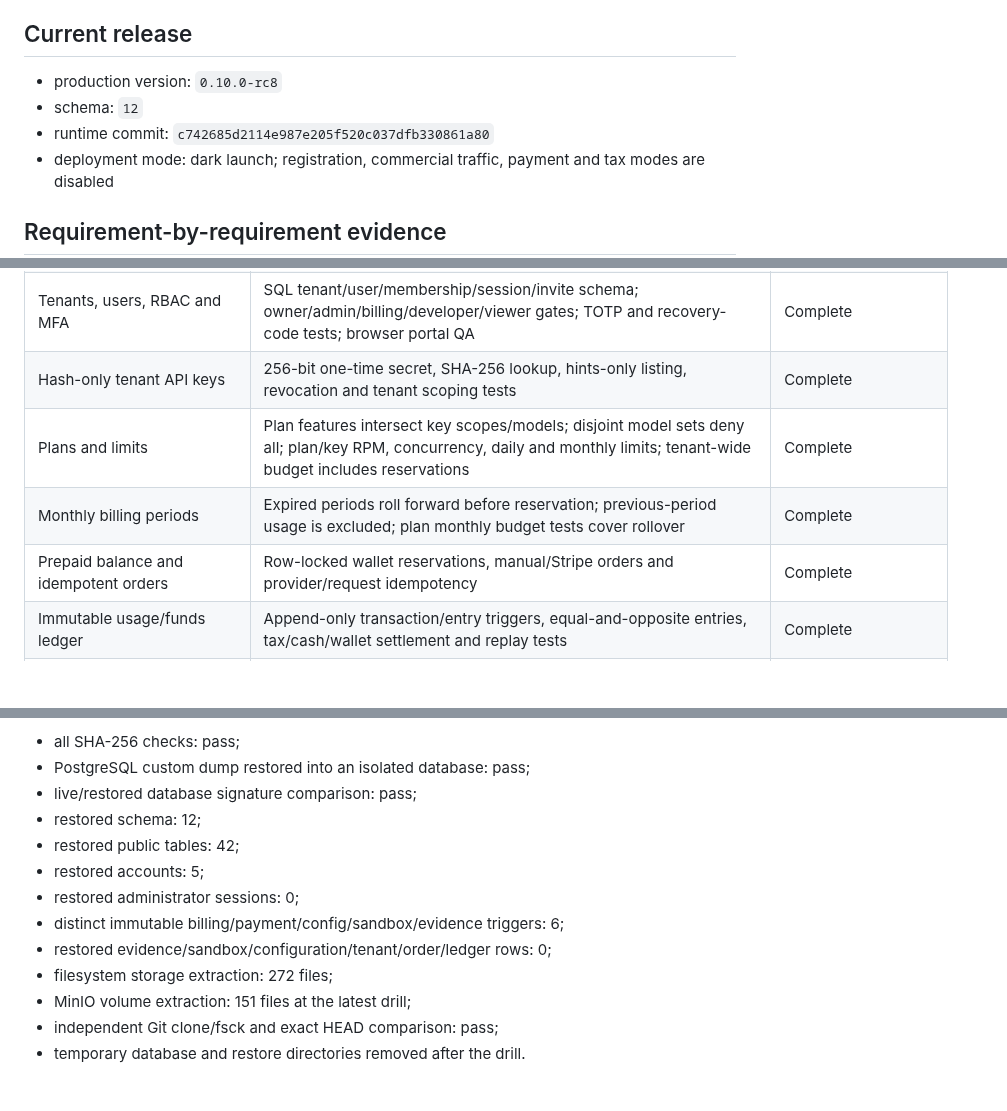
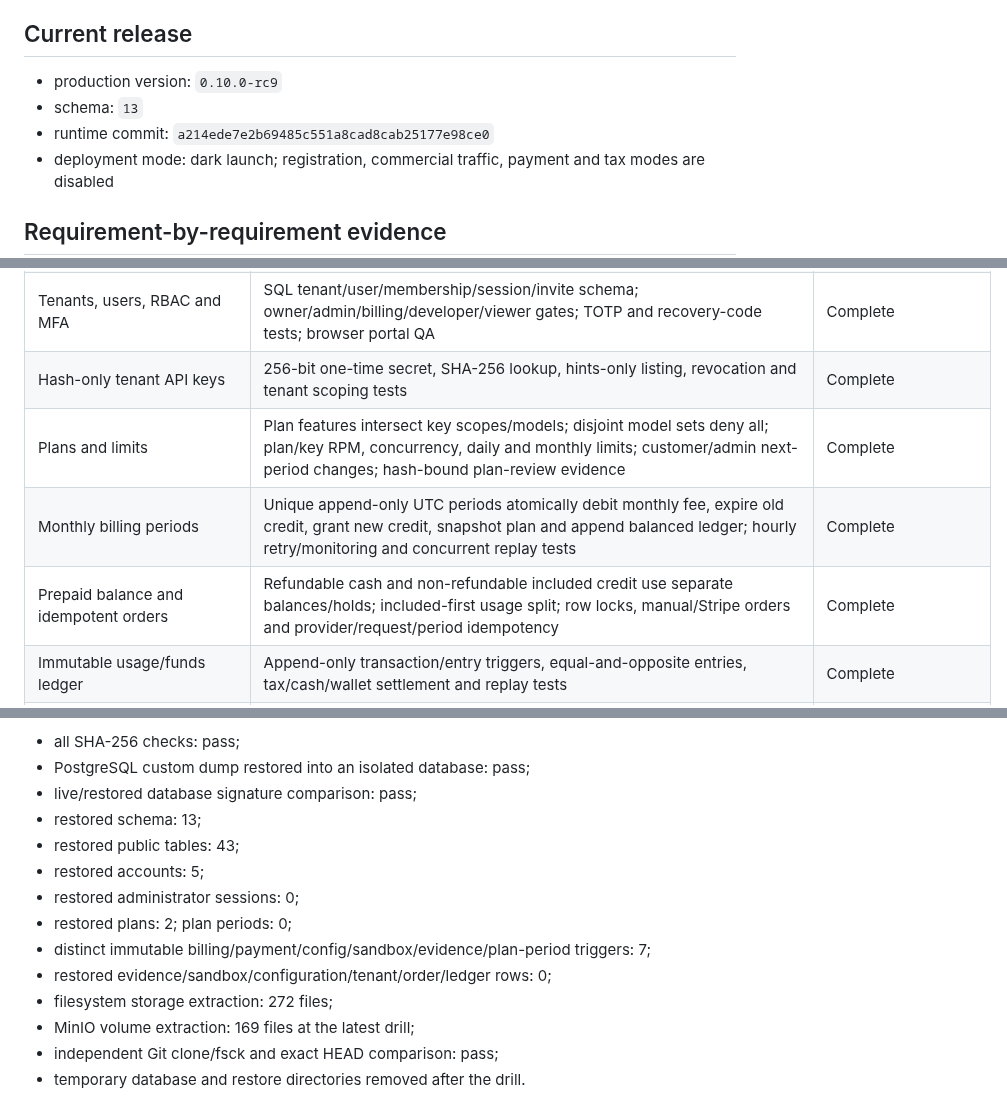
Before and after one commit to leilei6878-spec/relay-web-api, a Markdown page: docs/COMMERCIAL_COMPLETION_AUDIT.md, 3 parts joined by grey strips. Rendered like a GitHub page; blank space fills up the shorter version.

Commit message:
docs: record prepaid plan billing dark launch

```diff
--- a/docs/COMMERCIAL_COMPLETION_AUDIT.md
+++ b/docs/COMMERCIAL_COMPLETION_AUDIT.md
@@ -8,9 +8,9 @@ complete when only design intent or a narrow test exists.
 
 ## Current release
 
-- production version: `0.10.0-rc8`
-- schema: `12`
-- runtime commit: `c742685d2114e987e205f520c037dfb330861a80`
+- production version: `0.10.0-rc9`
+- schema: `13`
+- runtime commit: `a214ede7e2b69485c551a8cad8cab25177e98ce0`
 - deployment mode: dark launch; registration, commercial traffic, payment and
   tax modes are disabled
 
@@ -22,9 +22,9 @@ complete when only design intent or a narrow test exists.
 | Existing web pool remains internal | Separate `sk-relay-*` and `sk-saas-*` principals; commercial gateway has no Worker/account selector import | Complete |
 | Tenants, users, RBAC and MFA | SQL tenant/user/membership/session/invite schema; owner/admin/billing/developer/viewer gates; TOTP and recovery-code tests; browser portal QA | Complete |
 | Hash-only tenant API keys | 256-bit one-time secret, SHA-256 lookup, hints-only listing, revocation and tenant scoping tests | Complete |
-| Plans and limits | Plan features intersect key scopes/models; disjoint model sets deny all; plan/key RPM, concurrency, daily and monthly limits; tenant-wide budget includes reservations | Complete |
-| Monthly billing periods | Expired periods roll forward before reservation; previous-period usage is excluded; plan monthly budget tests cover rollover | Complete |
-| Prepaid balance and idempotent orders | Row-locked wallet reservations, manual/Stripe orders and provider/request idempotency | Complete |
+| Plans and limits | Plan features intersect key scopes/models; disjoint model sets deny all; plan/key RPM, concurrency, daily and monthly limits; customer/admin next-period changes; hash-bound plan-review evidence | Complete |
+| Monthly billing periods | Unique append-only UTC periods atomically debit monthly fee, expire old credit, grant new credit, snapshot plan and append balanced ledger; hourly retry/monitoring and concurrent replay tests | Complete |
+| Prepaid balance and idempotent orders | Refundable cash and non-refundable included credit use separate balances/holds; included-first usage split; row locks, manual/Stripe orders and provider/request/period idempotency | Complete |
 | Immutable usage/funds ledger | Append-only transaction/entry triggers, equal-and-opposite entries, tax/cash/wallet settlement and replay tests | Complete |
 | Token/image/model pricing | Versioned price book, integer minor-unit calculation, authoritative provider usage/count settlement | Complete in code; live provider pricing still absent |
 | Customer self-service and commercial admin UI | Login/register/reset/verification, keys, balance, usage, members, Checkout; tenant/price/order/refund/dispute/admin controls; browser QA | Complete |
@@ -63,14 +63,15 @@ The corrected backup then passed the complete drill:
 - all SHA-256 checks: pass;
 - PostgreSQL custom dump restored into an isolated database: pass;
 - live/restored database signature comparison: pass;
-- restored schema: 12;
-- restored public tables: 42;
+- restored schema: 13;
+- restored public tables: 43;
 - restored accounts: 5;
 - restored administrator sessions: 0;
-- distinct immutable billing/payment/config/sandbox/evidence triggers: 6;
+- restored plans: 2; plan periods: 0;
+- distinct immutable billing/payment/config/sandbox/evidence/plan-period triggers: 7;
 - restored evidence/sandbox/configuration/tenant/order/ledger rows: 0;
 - filesystem storage extraction: 272 files;
-- MinIO volume extraction: 151 files at the latest drill;
+- MinIO volume extraction: 169 files at the latest drill;
 - independent Git clone/fsck and exact HEAD comparison: pass;
 - temporary database and restore directories removed after the drill.
 
```
Also changed, not shown: other parts of docs/COMMERCIAL_COMPLETION_AUDIT.md (+4 -4 lines), docs/PLAN_BILLING_DARK_LAUNCH_ACCEPTANCE.md (added, +86 -0 lines).
